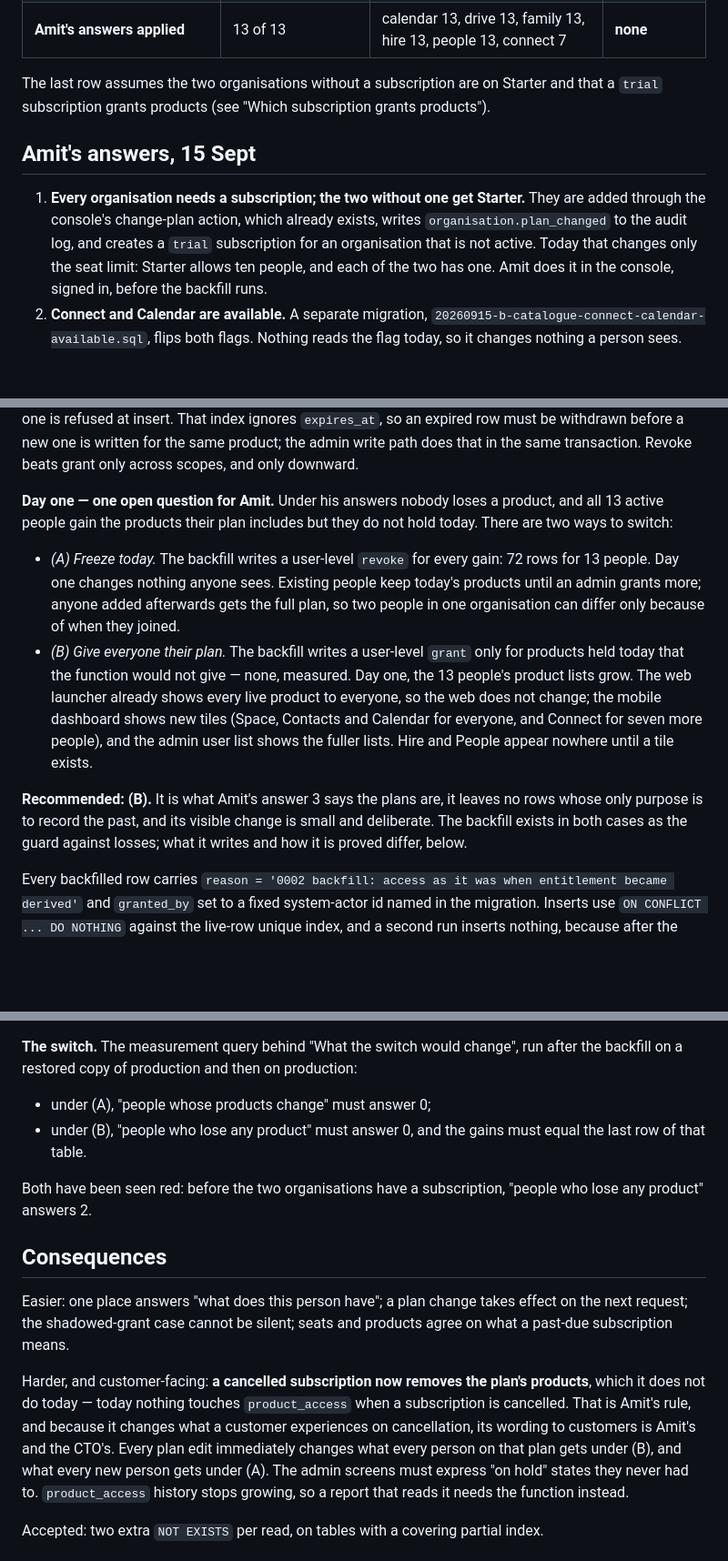
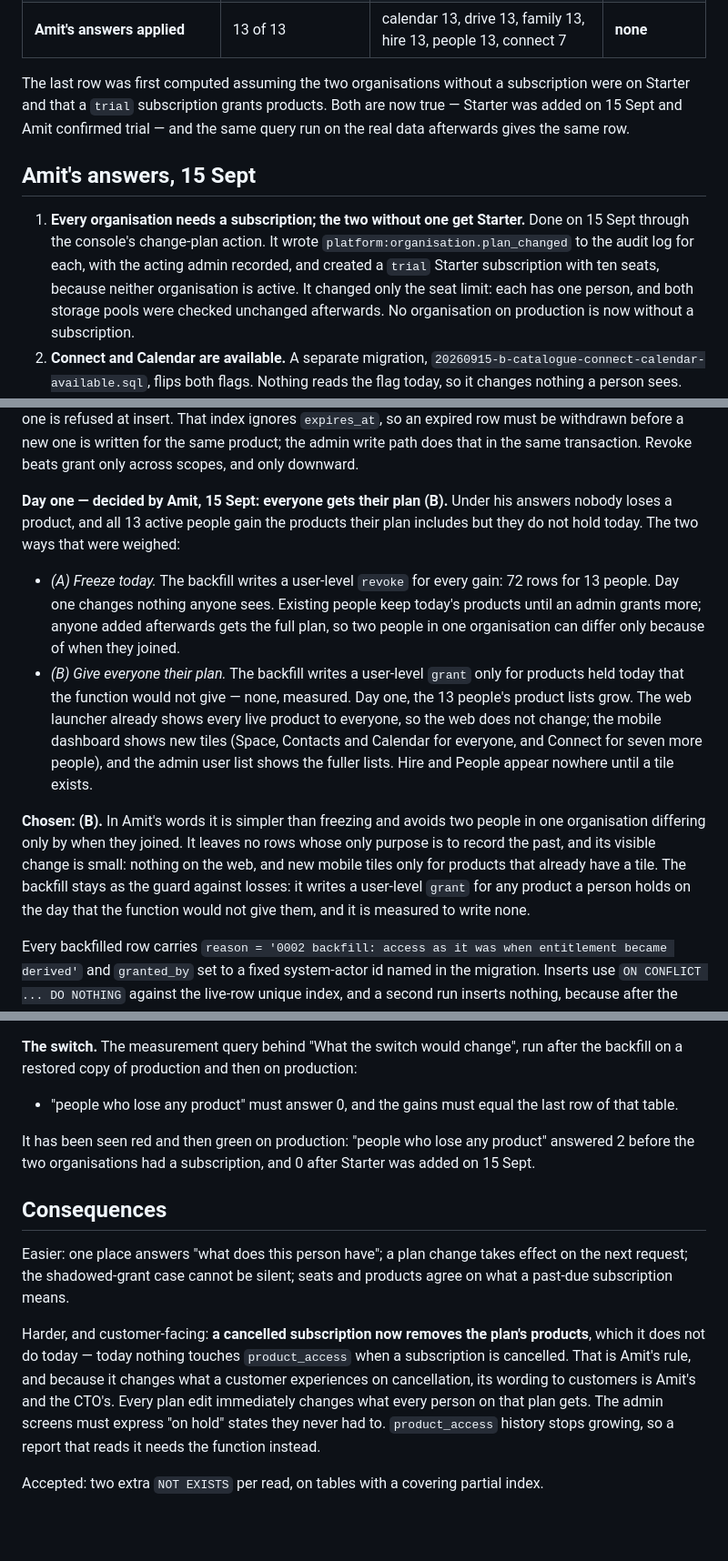
Before and after one commit to amittechvein/tatvaos, a Markdown page: docs/decisions/0002-derived-entitlements.md, 3 parts joined by grey strips. Shown at 91% size. Rendered like a GitHub page; blank space fills up the shorter version.

Commit message:
docs(decisions): 0002 - every product question answered; subscriptions added and proven
Amit confirmed on 15 Sept that a trial subscription grants products, and
chose to give everyone their organisation's plan on switch day. The record
now states both as decisions rather than questions.

The two organisations without a subscription were put on Starter through
the console's change-plan action the same day. Both audit rows exist as
platform:organisation.plan_changed with the acting admin recorded, both
storage pools are unchanged, and no organisation is left without a
subscription. The switch measurement, re-run on the real data: people who
lose any product went from 2 to 0, and the gains match the table.

Co-Authored-By: Claude Opus 5 <noreply@anthropic.com>

```diff
--- a/docs/decisions/0002-derived-entitlements.md
+++ b/docs/decisions/0002-derived-entitlements.md
@@ -77,19 +78,22 @@ with a subscription, one is `active` and one is `trial`.
 | plan, available products only, before the answers | 13 of 13 | drive 11, family 11 | connect 6, mail 2 |
 | **Amit's answers applied** | 13 of 13 | calendar 13, drive 13, family 13, hire 13, people 13, connect 7 | **none** |
 
-The last row assumes the two organisations without a subscription are on
-Starter and that a `trial` subscription grants products (see "Which
-subscription grants products").
+The last row was first computed assuming the two organisations without a
+subscription were on Starter and that a `trial` subscription grants
+products. Both are now true — Starter was added on 15 Sept and Amit confirmed
+trial — and the same query run on the real data afterwards gives the same
+row.
 
 ## Amit's answers, 15 Sept
 
 1. **Every organisation needs a subscription; the two without one get
-   Starter.** They are added through the console's change-plan action,
-   which already exists, writes `organisation.plan_changed` to the audit
-   log, and creates a `trial` subscription for an organisation that is not
-   active. Today that changes only the seat limit: Starter allows ten
-   people, and each of the two has one. Amit does it in the console, signed
-   in, before the backfill runs.
+   Starter.** Done on 15 Sept through the console's change-plan action. It
+   wrote `platform:organisation.plan_changed` to the audit log for each, with
+   the acting admin recorded, and created a `trial` Starter subscription
+   with ten seats, because neither organisation is active. It changed only
+   the seat limit: each has one person, and both storage pools were checked
+   unchanged afterwards. No organisation on production is now without a
+   subscription.
 2. **Connect and Calendar are available.** A separate migration,
    `20260915-b-catalogue-connect-calendar-available.sql`, flips both flags.
    Nothing reads the flag today, so it changes nothing a person sees.
@@ -210,9 +214,10 @@ withdrawn before a new one is written for the same product; the admin write
 path does that in the same transaction. Revoke beats grant only across
 scopes, and only downward.
 
-**Day one — one open question for Amit.** Under his answers nobody loses a
-product, and all 13 active people gain the products their plan includes but
-they do not hold today. There are two ways to switch:
+**Day one — decided by Amit, 15 Sept: everyone gets their plan (B).** Under
+his answers nobody loses a product, and all 13 active people gain the
+products their plan includes but they do not hold today. The two ways that
+were weighed:
 
 - *(A) Freeze today.* The backfill writes a user-level `revoke` for every
   gain: 72 rows for 13 people. Day one changes nothing anyone sees. Existing
@@ -228,10 +233,13 @@ they do not hold today. There are two ways to switch:
   shows the fuller lists. Hire and People appear nowhere until a tile
   exists.
 
-**Recommended: (B).** It is what Amit's answer 3 says the plans are, it
-leaves no rows whose only purpose is to record the past, and its visible
-change is small and deliberate. The backfill exists in both cases as the
-guard against losses; what it writes and how it is proved differ, below.
+**Chosen: (B).** In Amit's words it is simpler than freezing and avoids two
+people in one organisation differing only by when they joined. It leaves no
+rows whose only purpose is to record the past, and its visible change is
+small: nothing on the web, and new mobile tiles only for products that
+already have a tile. The backfill stays as the guard against losses: it
+writes a user-level `grant` for any product a person holds on the day that
+the function would not give them, and it is measured to write none.
 
 Every backfilled row carries `reason = '0002 backfill: access as it was when
 entitlement became derived'` and `granted_by` set to a fixed system-actor id
@@ -302,12 +310,12 @@ that picks the latest *active* row, and watch the tenth row fail.
 run after the backfill on a restored copy of production and then on
 production:
 
-- under (A), "people whose products change" must answer 0;
-- under (B), "people who lose any product" must answer 0, and the gains must
-  equal the last row of that table.
+- "people who lose any product" must answer 0, and the gains must equal the
+  last row of that table.
 
-Both have been seen red: before the two organisations have a subscription,
-"people who lose any product" answers 2.
+It has been seen red and then green on production: "people who lose any
+product" answered 2 before the two organisations had a subscription, and 0
+after Starter was added on 15 Sept.
 
 ## Consequences
 
@@ -320,8 +328,7 @@ plan's products**, which it does not do today — today nothing touches
 `product_access` when a subscription is cancelled. That is Amit's rule, and
 because it changes what a customer experiences on cancellation, its wording
 to customers is Amit's and the CTO's. Every plan edit immediately changes
-what every person on that plan gets under (B), and what every new person
-gets under (A). The admin screens must express "on hold" states they never
+what every person on that plan gets. The admin screens must express "on hold" states they never
 had to. `product_access` history stops growing, so a report that reads it
 needs the function instead.
 
```
Also changed, not shown: other parts of docs/decisions/0002-derived-entitlements.md (+13 -12 lines).
